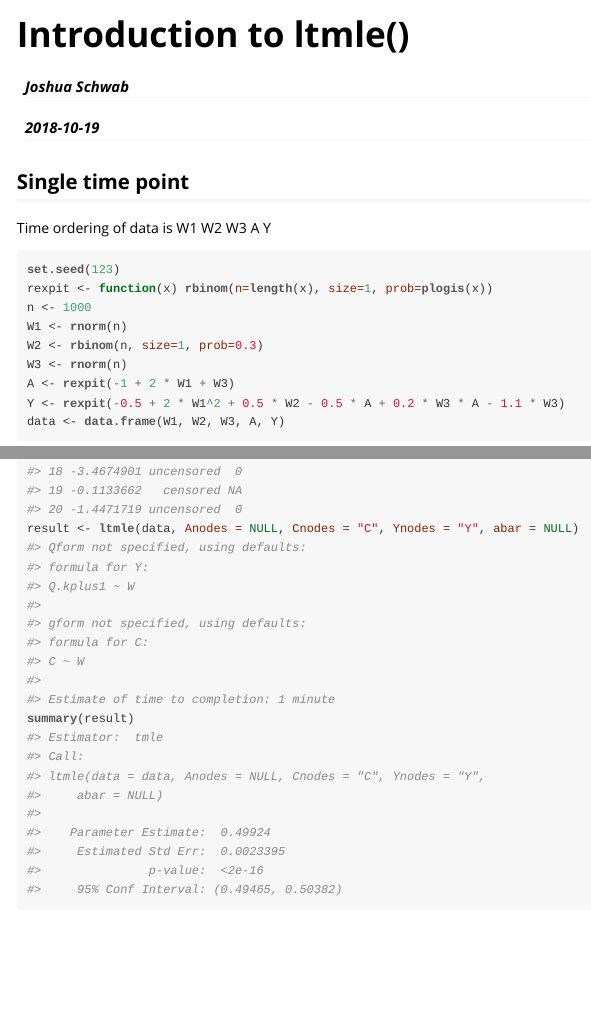
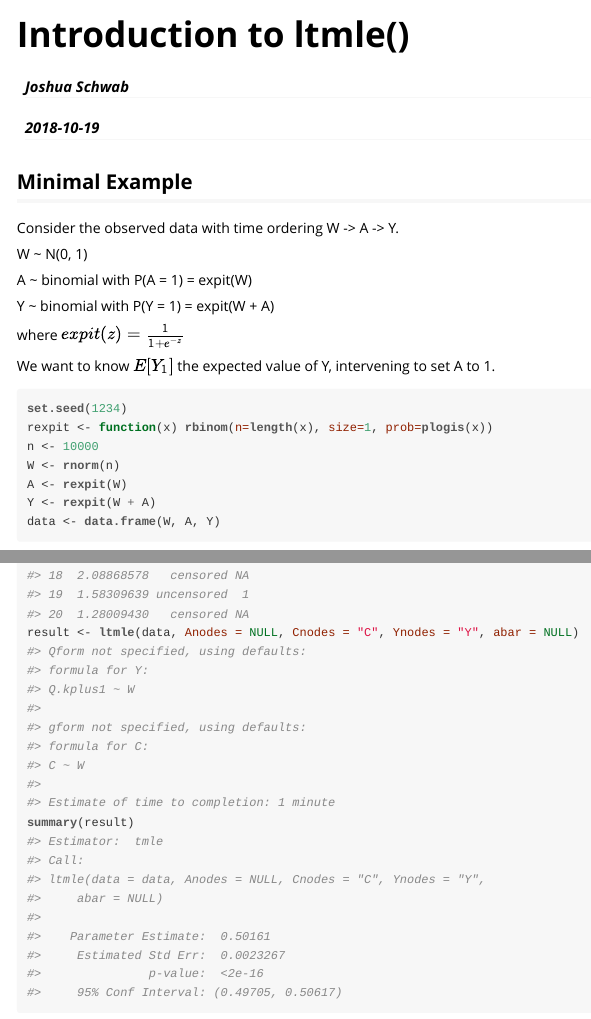
Before and after one commit to joshuaschwab/ltmle, an R Markdown document (vignettes/ltmle-intro.Rmd): the page in a window 1100 px wide, from its top, and a second part further down, joined at a grey line. The pictures show the output file vignettes/ltmle-intro.html that the author committed with the source, opened offline.

Commit message:
minor edits

````diff
--- a/vignettes/ltmle-intro.Rmd
+++ b/vignettes/ltmle-intro.Rmd
@@ -17,4 +17,23 @@ knitr::opts_chunk$set(
 )
 ```
 
+## Minimal Example
+Consider the observed data with time ordering W -> A -> Y.
 
+W ~ N(0, 1)
+
+A ~ binomial with P(A = 1) = expit(W)
+
+Y ~ binomial with P(Y = 1) = expit(W + A)
+
+where $expit(z) = \frac{1}{1 + e^{-z}}$
+
+We want to know $E[Y_1]$ the expected value of Y, intervening to set A to 1.
+```{r}
+set.seed(1234)
+rexpit <- function(x) rbinom(n=length(x), size=1, prob=plogis(x))
+n <- 10000
+W <- rnorm(n)
+A <- rexpit(W)
+Y <- rexpit(W + A)
+data <- data.frame(W, A, Y)
@@ -21,9 +61,7 @@ knitr::opts_chunk$set(
 
 ## Single time point
-Time ordering of data is W1 W2 W3 A Y
+Time ordering of data is W1 -> W2 -> W3 -> A -> Y
 ```{r}
-set.seed(123)
-rexpit <- function(x) rbinom(n=length(x), size=1, prob=plogis(x))
 n <- 1000
 W1 <- rnorm(n)
 W2 <- rbinom(n, size=1, prob=0.3)
````
Also changed, not shown: vignettes/ltmle-intro.html, vignettes/ltmle-intro.Rmd (23 more changed lines).
